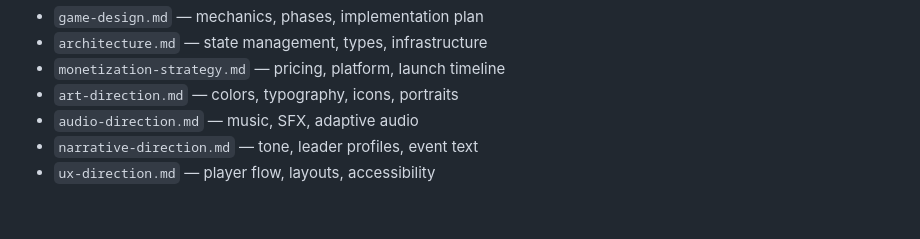
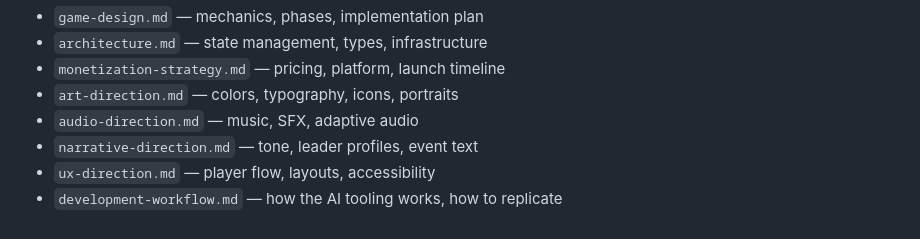
Before and after one commit to alastori/steadward, a Markdown page: AGENTS.md, the part around the change. GitHub-like rendering.

Commit message:
Add development workflow doc — how the AI tooling works and how to replicate

```diff
--- a/AGENTS.md
+++ b/AGENTS.md
@@ -67,3 +67,4 @@ See `docs/` for complete specs:
 - `audio-direction.md` — music, SFX, adaptive audio
 - `narrative-direction.md` — tone, leader profiles, event text
 - `ux-direction.md` — player flow, layouts, accessibility
+- `development-workflow.md` — how the AI tooling works, how to replicate
```
Also changed, not shown: docs/development-workflow.md (added, +171 -0 lines).
